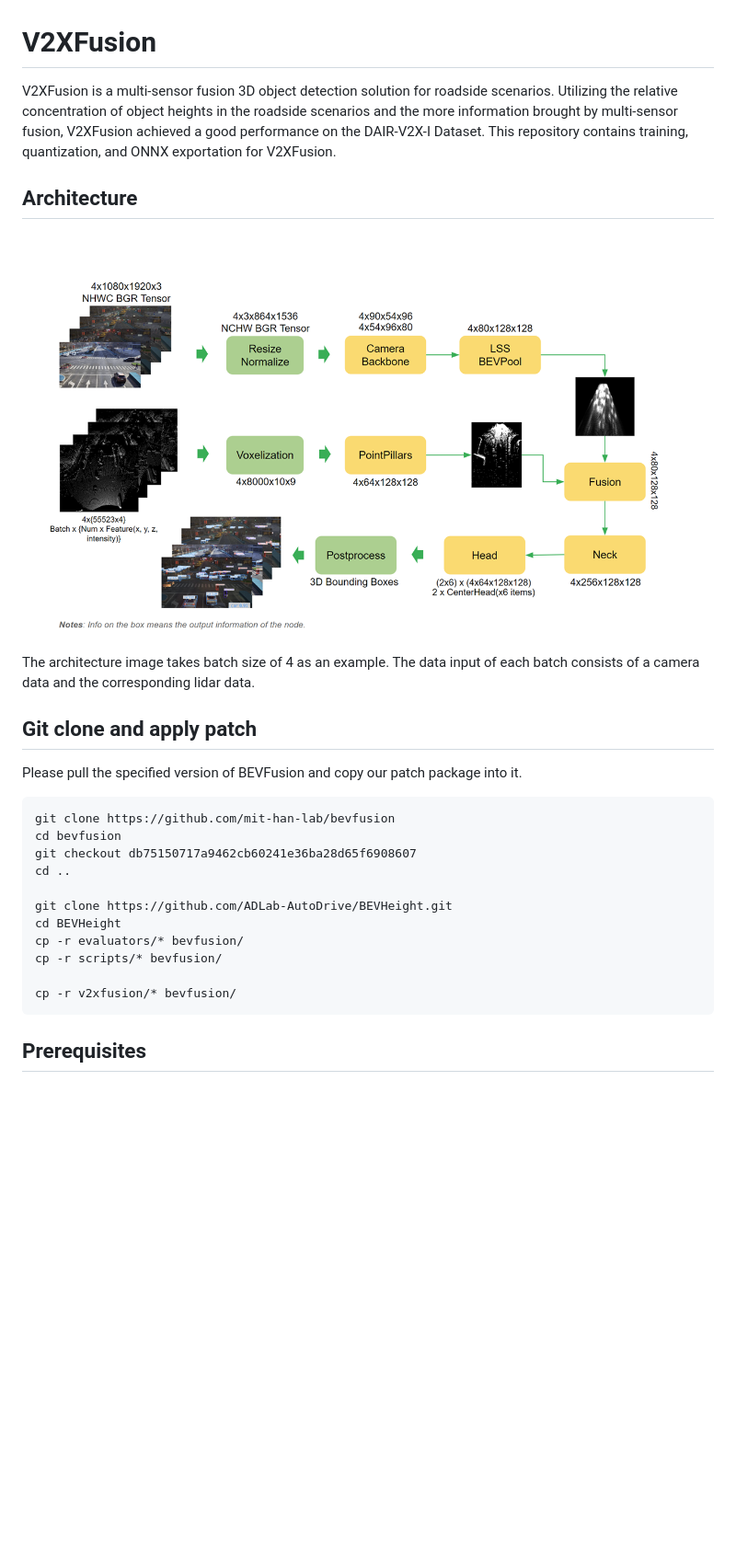
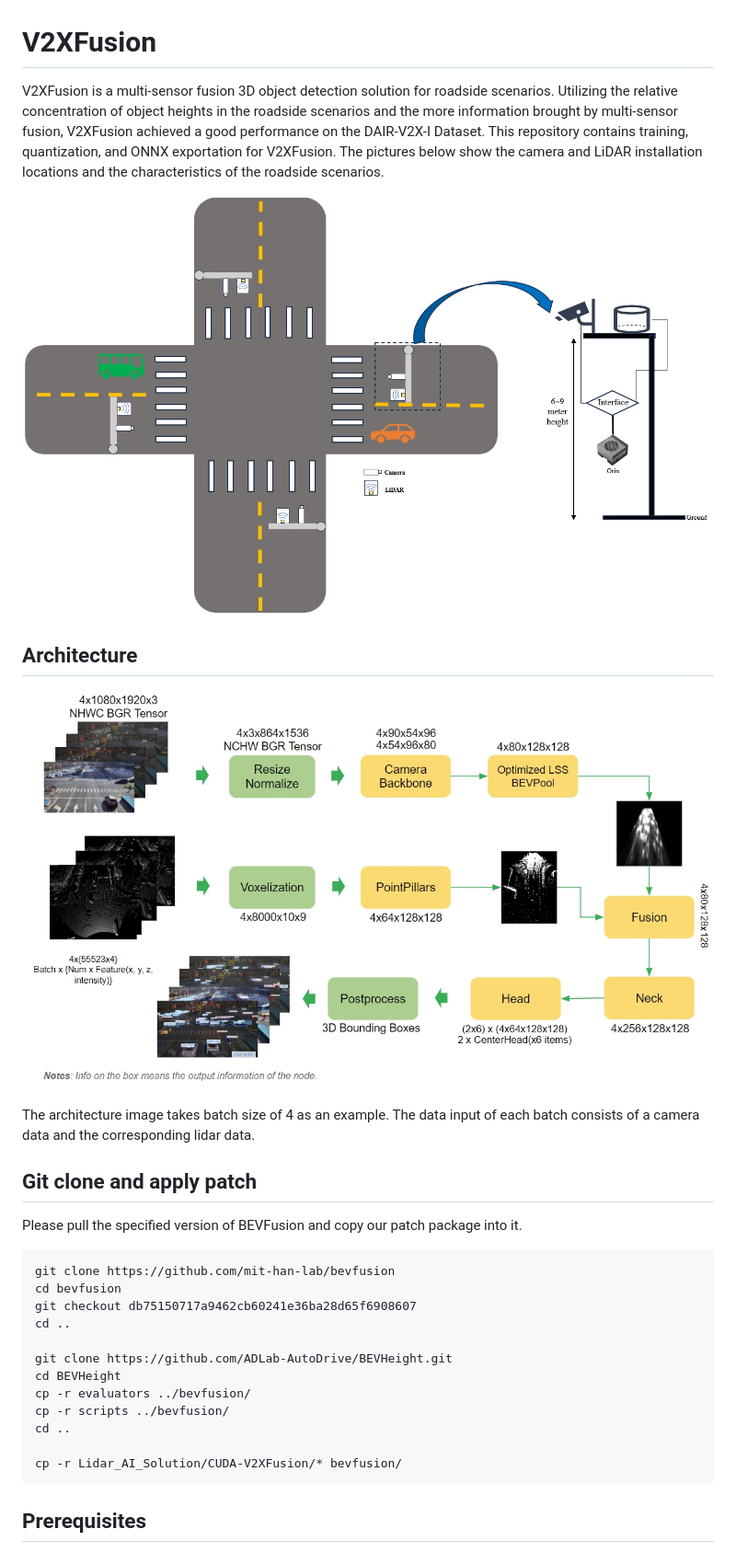
Before and after one commit to NVIDIA-AI-IOT/Lidar_AI_Solution, a Markdown page: CUDA-V2XFusion/README.md, the part around the change. Shown at 92% size. GitHub-like rendering; pictures changed too: CUDA-V2XFusion/assets/Roadside_Scenarios.png (added), CUDA-V2XFusion/assets/V2XFusion_Network_Architecture.png (added); blank space fills up the shorter version.

````diff
--- a/CUDA-V2XFusion/README.md
+++ b/CUDA-V2XFusion/README.md
@@ -1,8 +1,9 @@
 # V2XFusion
-V2XFusion is a multi-sensor fusion 3D object detection solution for roadside scenarios. Utilizing the relative concentration of object heights in the roadside scenarios and the more information brought by multi-sensor fusion, V2XFusion achieved a good performance on the DAIR-V2X-I Dataset. This repository contains training, quantization, and ONNX exportation for V2XFusion.
+V2XFusion is a multi-sensor fusion 3D object detection solution for roadside scenarios. Utilizing the relative concentration of object heights in the roadside scenarios and the more information brought by multi-sensor fusion, V2XFusion achieved a good performance on the DAIR-V2X-I Dataset. This repository contains training, quantization, and ONNX exportation for V2XFusion. The pictures below show the camera and LiDAR installation locations and the characteristics of the roadside scenarios.
 
+![](assets/Roadside_Scenarios.png)
 ## Architecture
-![](assets/BEVFusion-R_Network_Architecture.png)
+![](assets/V2XFusion_Network_Architecture.png)
 
 The architecture image takes batch size of 4 as an example. The data input of each batch consists of a camera data and the corresponding lidar data.
 
@@ -17,10 +18,11 @@ cd ..
 
 git clone https://github.com/ADLab-AutoDrive/BEVHeight.git
 cd BEVHeight
-cp -r evaluators/* bevfusion/
-cp -r scripts/* bevfusion/
+cp -r evaluators ../bevfusion/
+cp -r scripts ../bevfusion/
+cd ..
 
-cp -r v2xfusion/* bevfusion/
+cp -r Lidar_AI_Solution/CUDA-V2XFusion/* bevfusion/
 ```
 ## Prerequisites
 - [Installation guide](docs/install.md)
````
Also changed, not shown: 1 other file.
